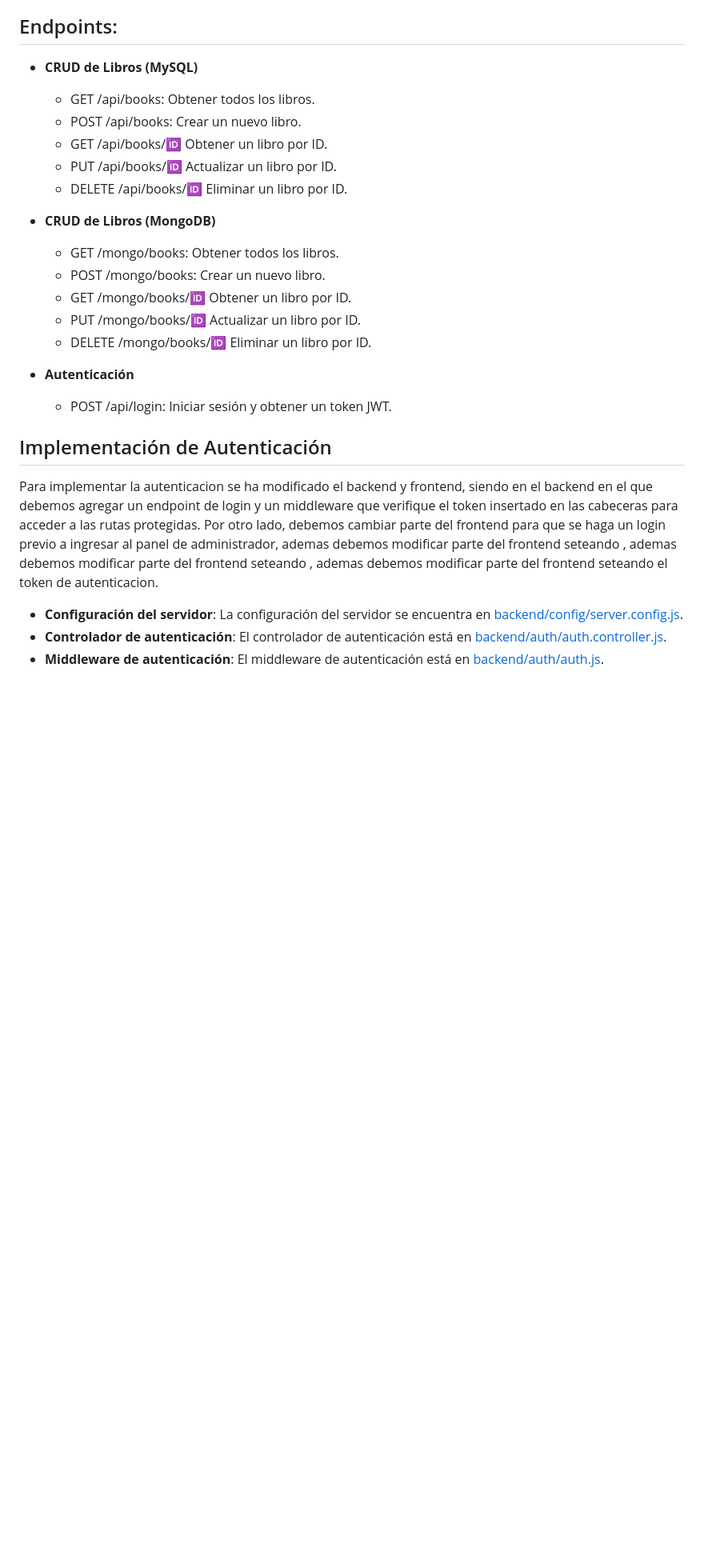
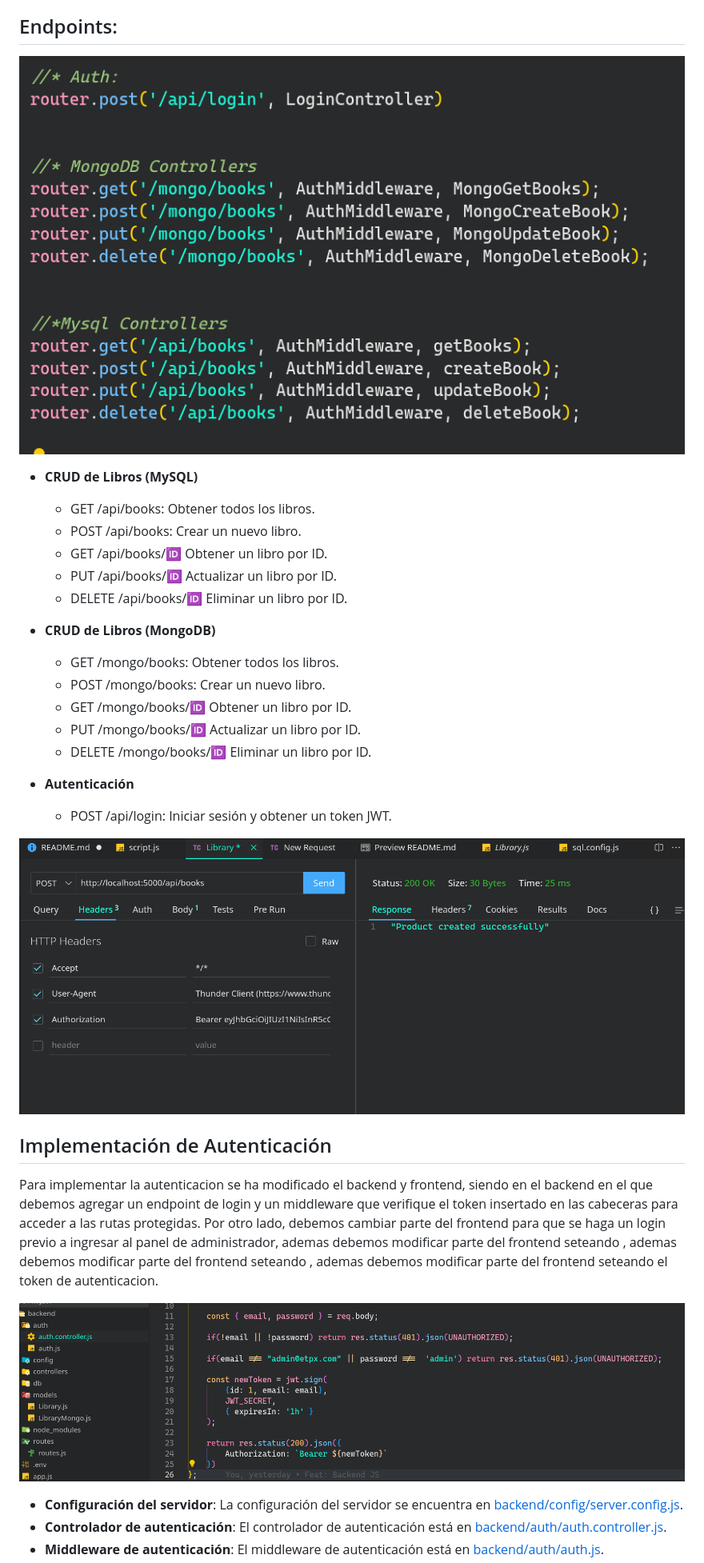
Before and after one commit to 4lex3/Node-Project, a Markdown page: README.md, the part around one of its changes. Shown at 80% size. Drawn GitHub-style; blank space fills up the shorter version.

```diff
--- a/README.md
+++ b/README.md
@@ -42,12 +46,15 @@ El proyecto soporta dos tipos de bases de datos: MySQL y MongoDB, para ello se h
 
 ## Endpoints:
 
+![enter image description here](https://raw.githubusercontent.com/4lex3/Node-Project/refs/heads/main/doc/endpoints.png)
+
 - **CRUD de Libros (MySQL)**
     - GET /api/books: Obtener todos los libros.
     - POST /api/books: Crear un nuevo libro.
     - GET /api/books/:id: Obtener un libro por ID.
     - PUT /api/books/:id: Actualizar un libro por ID.
     - DELETE /api/books/:id: Eliminar un libro por ID.
+
 - **CRUD de Libros (MongoDB)**
     - GET /mongo/books: Obtener todos los libros.
     - POST /mongo/books: Crear un nuevo libro.
@@ -59,9 +66,13 @@ El proyecto soporta dos tipos de bases de datos: MySQL y MongoDB, para ello se h
     - POST /api/login: Iniciar sesión y obtener un token JWT.
 
 
+![enter image description here](https://raw.githubusercontent.com/4lex3/Node-Project/refs/heads/main/doc/crud.png)
+
 ## Implementación de Autenticación
 
 Para implementar la autenticacion se ha modificado el backend y frontend, siendo en el backend en el que debemos agregar un endpoint de login y un middleware que verifique el token insertado en las cabeceras para acceder a las rutas protegidas. Por otro lado, debemos cambiar parte del frontend para que se haga un login previo a ingresar al panel de administrador, ademas debemos modificar parte del frontend seteando , ademas debemos modificar parte del frontend seteando , ademas debemos modificar parte del frontend seteando el token de autenticacion.
+
+![enter image description here](https://raw.githubusercontent.com/4lex3/Node-Project/refs/heads/main/doc/auth.png)
 
 - **Configuración del servidor**: La configuración del servidor se encuentra en [backend/config/server.config.js](backend/config/server.config.js).
 - **Controlador de autenticación**: El controlador de autenticación está en [backend/auth/auth.controller.js](backend/auth/auth.controller.js).
```
Also changed, not shown: other parts of README.md (+5 -1 lines).
